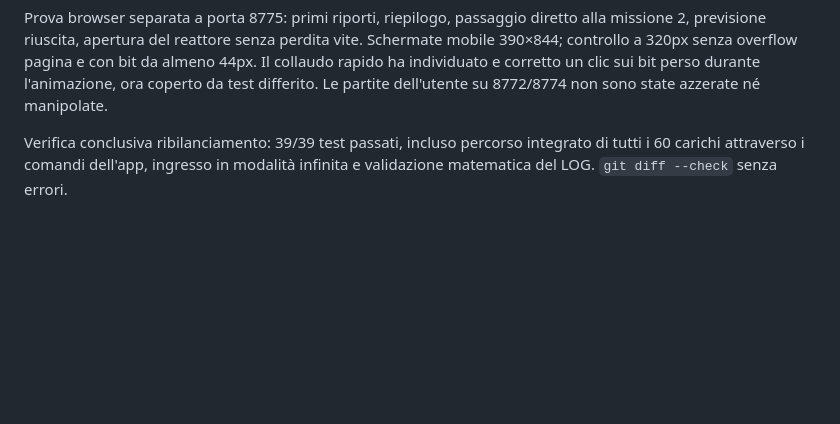
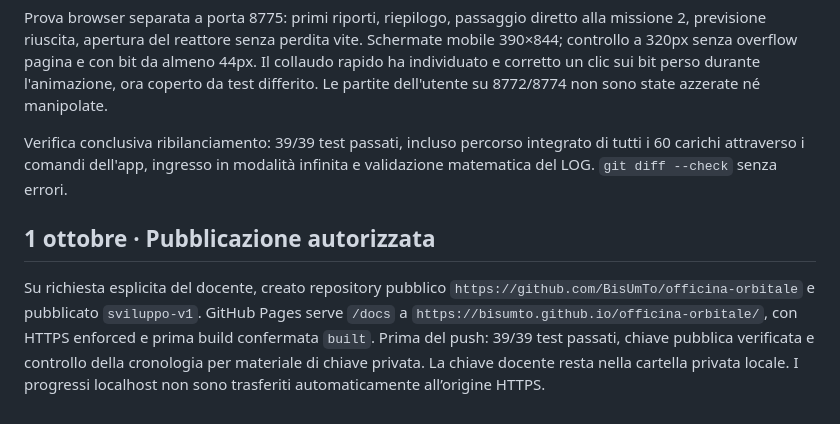
Before and after one commit to BisUmTo/officina-orbitale, a Markdown page: design/progress.md, the part around the change. GitHub-like rendering; blank space fills up the shorter version.

```diff
--- a/design/progress.md
+++ b/design/progress.md
@@ -35,3 +35,8 @@ Mappa con stella per missione senza errori e diamante per previsione senza aiuti
 Prova browser separata a porta 8775: primi riporti, riepilogo, passaggio diretto alla missione 2, previsione riuscita, apertura del reattore senza perdita vite. Schermate mobile 390×844; controllo a 320px senza overflow pagina e con bit da almeno 44px. Il collaudo rapido ha individuato e corretto un clic sui bit perso durante l'animazione, ora coperto da test differito. Le partite dell'utente su 8772/8774 non sono state azzerate né manipolate.
 
 Verifica conclusiva ribilanciamento: 39/39 test passati, incluso percorso integrato di tutti i 60 carichi attraverso i comandi dell'app, ingresso in modalità infinita e validazione matematica del LOG. `git diff --check` senza errori.
+
+
+## 1 ottobre · Pubblicazione autorizzata
+
+Su richiesta esplicita del docente, creato repository pubblico `https://github.com/BisUmTo/officina-orbitale` e pubblicato `sviluppo-v1`. GitHub Pages serve `/docs` a `https://bisumto.github.io/officina-orbitale/`, con HTTPS enforced e prima build confermata `built`. Prima del push: 39/39 test passati, chiave pubblica verificata e controllo della cronologia per materiale di chiave privata. La chiave docente resta nella cartella privata locale. I progressi localhost non sono trasferiti automaticamente all’origine HTTPS.
```
Also changed, not shown: README.md (+5 -1 lines).
